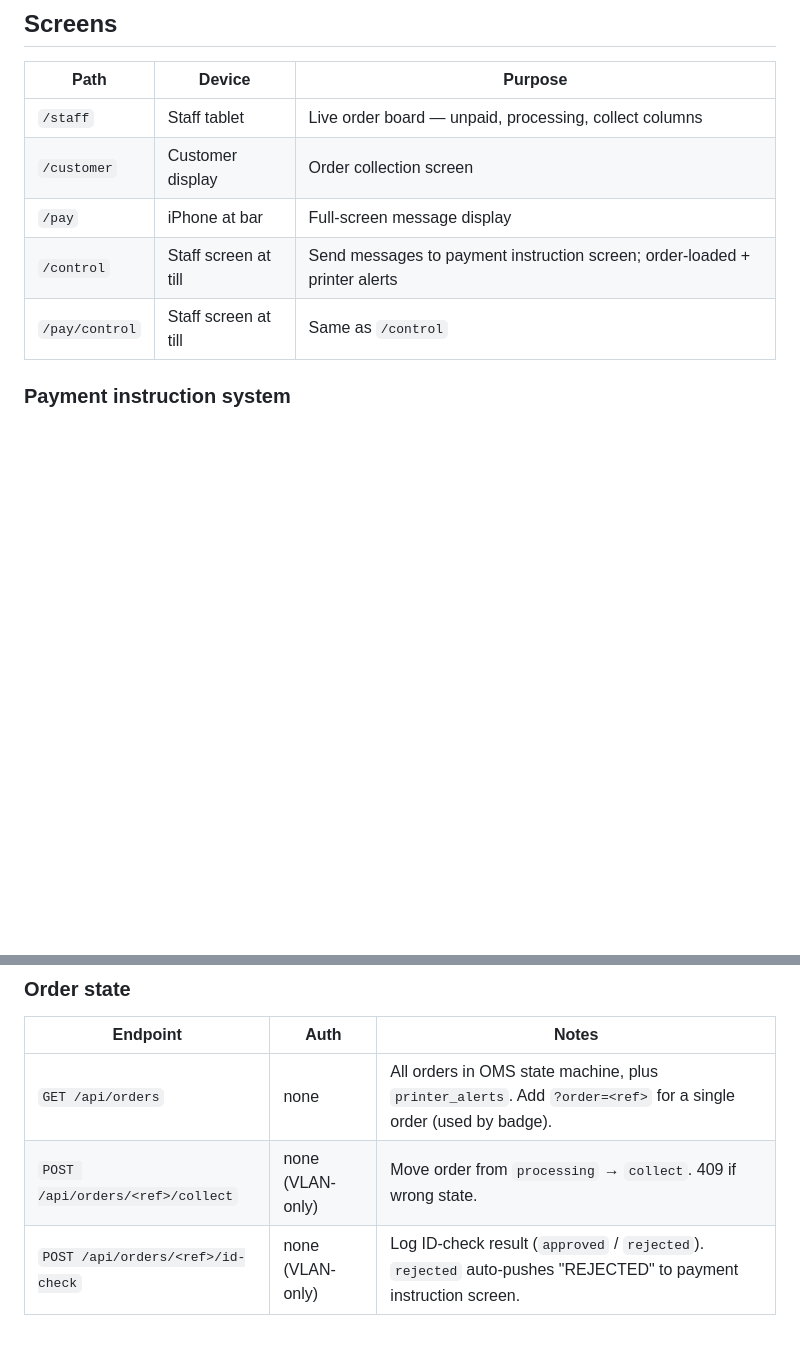
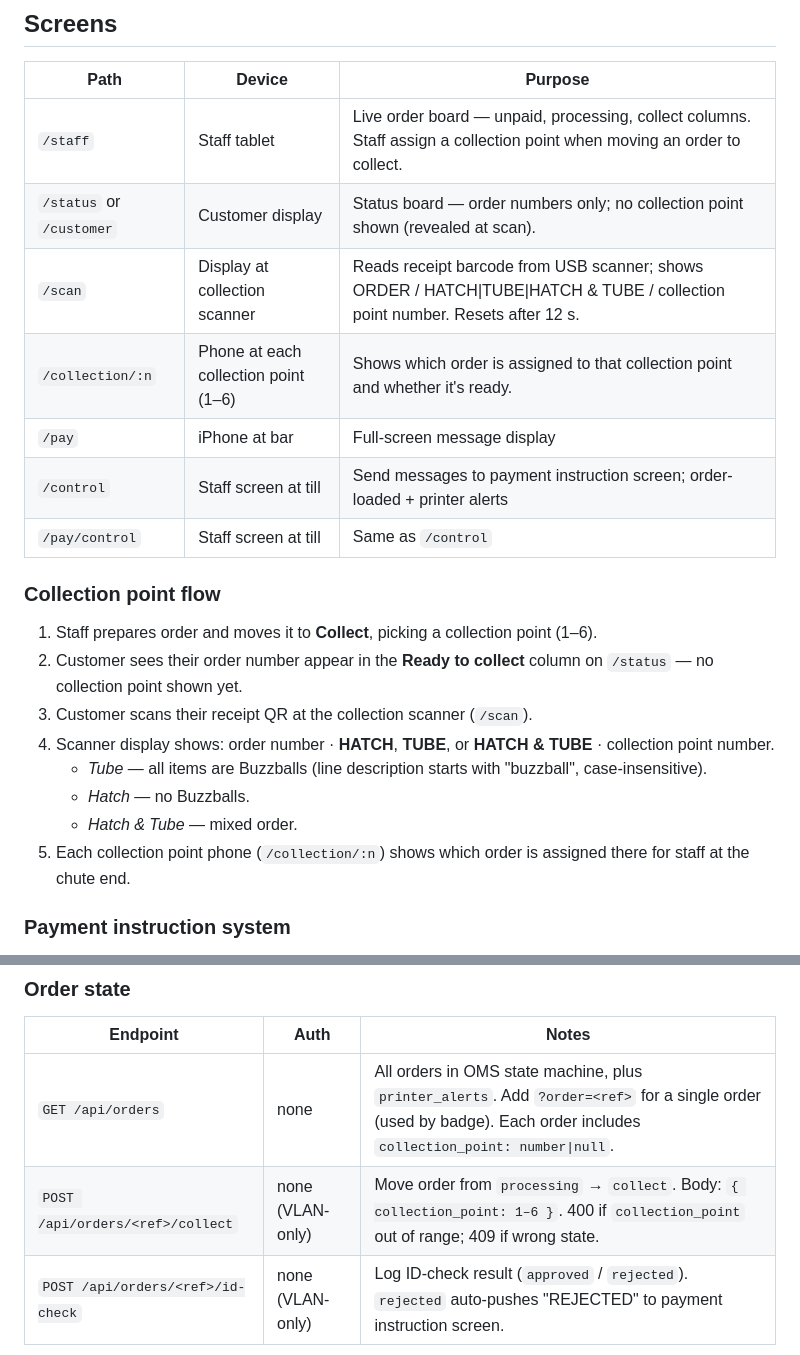
Before and after one commit to PolybiusBiotech/spacebar-oms, a Markdown page: README.md, 2 parts joined by grey strips. Drawn GitHub-style; blank space fills up the shorter version.

Commit message:
docs: update README — scan flow, collection point screens, collect API
Co-Authored-By: Claude Sonnet 4.6 <noreply@anthropic.com>

```diff
--- a/README.md
+++ b/README.md
@@ -15,11 +15,24 @@ live state of all kiosk orders — from creation through payment to collection.
 
 | Path | Device | Purpose |
 |---|---|---|
-| `/staff` | Staff tablet | Live order board — unpaid, processing, collect columns |
-| `/customer` | Customer display | Order collection screen |
+| `/staff` | Staff tablet | Live order board — unpaid, processing, collect columns. Staff assign a collection point when moving an order to collect. |
+| `/status` or `/customer` | Customer display | Status board — order numbers only; no collection point shown (revealed at scan). |
+| `/scan` | Display at collection scanner | Reads receipt barcode from USB scanner; shows ORDER / HATCH\|TUBE\|HATCH & TUBE / collection point number. Resets after 12 s. |
+| `/collection/:n` | Phone at each collection point (1–6) | Shows which order is assigned to that collection point and whether it's ready. |
 | `/pay` | iPhone at bar | Full-screen message display |
 | `/control` | Staff screen at till | Send messages to payment instruction screen; order-loaded + printer alerts |
 | `/pay/control` | Staff screen at till | Same as `/control` |
+
+### Collection point flow
+
+1. Staff prepares order and moves it to **Collect**, picking a collection point (1–6).
+2. Customer sees their order number appear in the **Ready to collect** column on `/status` — no collection point shown yet.
+3. Customer scans their receipt QR at the collection scanner (`/scan`).
+4. Scanner display shows: order number · **HATCH**, **TUBE**, or **HATCH & TUBE** · collection point number.
+   - *Tube* — all items are Buzzballs (line description starts with "buzzball", case-insensitive).
+   - *Hatch* — no Buzzballs.
+   - *Hatch & Tube* — mixed order.
+5. Each collection point phone (`/collection/:n`) shows which order is assigned there for staff at the chute end.
 
 ### Payment instruction system
 
@@ -65,8 +78,8 @@ The kiosk server subscribes to `/pay/events` on startup and re-broadcasts `maint
 
 | Endpoint | Auth | Notes |
 |---|---|---|
-| `GET /api/orders` | none | All orders in OMS state machine, plus `printer_alerts`. Add `?order=<ref>` for a single order (used by badge). |
-| `POST /api/orders/<ref>/collect` | none (VLAN-only) | Move order from `processing` → `collect`. 409 if wrong state. |
+| `GET /api/orders` | none | All orders in OMS state machine, plus `printer_alerts`. Add `?order=<ref>` for a single order (used by badge). Each order includes `collection_point: number\|null`. |
+| `POST /api/orders/<ref>/collect` | none (VLAN-only) | Move order from `processing` → `collect`. Body: `{ collection_point: 1–6 }`. 400 if `collection_point` out of range; 409 if wrong state. |
 | `POST /api/orders/<ref>/id-check` | none (VLAN-only) | Log ID-check result (`approved` / `rejected`). `rejected` auto-pushes "REJECTED" to payment instruction screen. |
 
 ### Printer alerts
```
